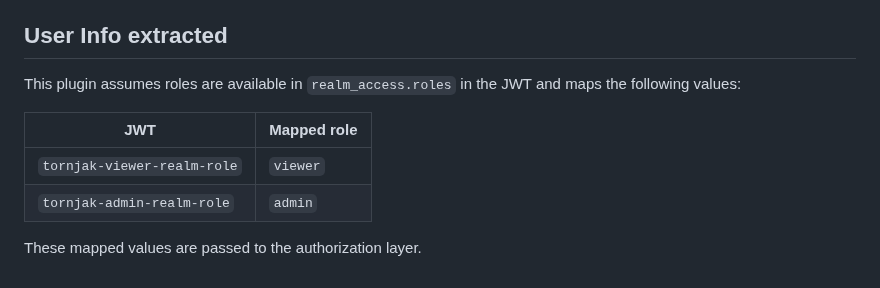
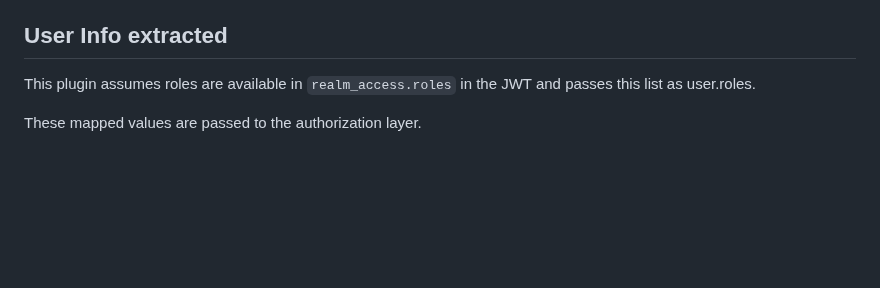
Before and after one commit to spiffe/tornjak, a Markdown page: docs/plugin_server_authentication_keycloak.md, the part around the change. Rendered like a GitHub page; blank space fills up the shorter version.

```diff
--- a/docs/plugin_server_authentication_keycloak.md
+++ b/docs/plugin_server_authentication_keycloak.md
@@ -27,11 +27,6 @@ It is highly recommended `audience` is populated to ensure only tokens meant for
 
 ## User Info extracted
 
-This plugin assumes roles are available in `realm_access.roles` in the JWT and maps the following values:
-
-| JWT                            | Mapped role           |
-| ------------------------------ | --------------------- |
-| `tornjak-viewer-realm-role`    | `viewer`              |
-| `tornjak-admin-realm-role`     | `admin`               |
+This plugin assumes roles are available in `realm_access.roles` in the JWT and passes this list as user.roles.
 
 These mapped values are passed to the authorization layer.
```
Also changed, not shown: docs/config-tornjak-server.md (+1 -1 lines), docs/plugin_server_authorization_rbac.md (+1 -1 lines), docs/rsrc/tornjak-backend-plugin-diagram.png, 1 other file.
